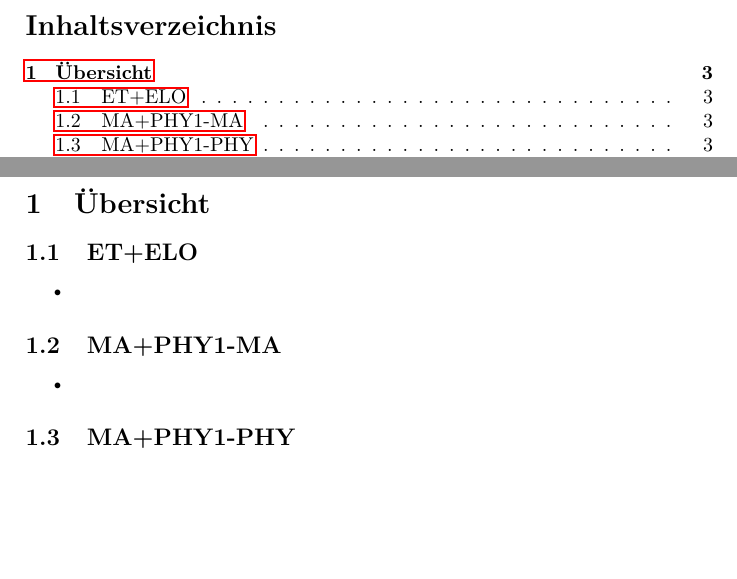
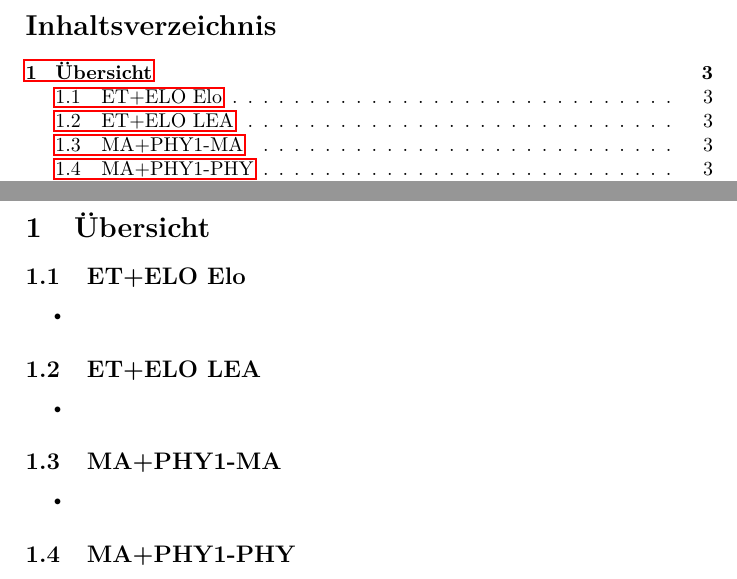
Before and after one commit to lg-hslu/lg-hslu.github.com, a LaTeX document (planung.tex, which reads plan_overview.tex): two parts of pages 2 and 3 of 10, joined at a grey line, cut so that both start at the same text, the shorter picture padded with empty space. Compiled offline with pdfLaTeX.

Commit message:
Übersicht für aktuelles Semester vorbereitet

```diff
--- a/plan_overview.tex
+++ b/plan_overview.tex
@@ -2,7 +2,12 @@
 
 \section{Übersicht}
 
-\subsection{ET+ELO}
+\subsection{ET+ELO Elo}
+\begin{itemize}
+  \item
+\end{itemize}
+
+\subsection{ET+ELO LEA}
 \begin{itemize}
   \item
 \end{itemize}
```
